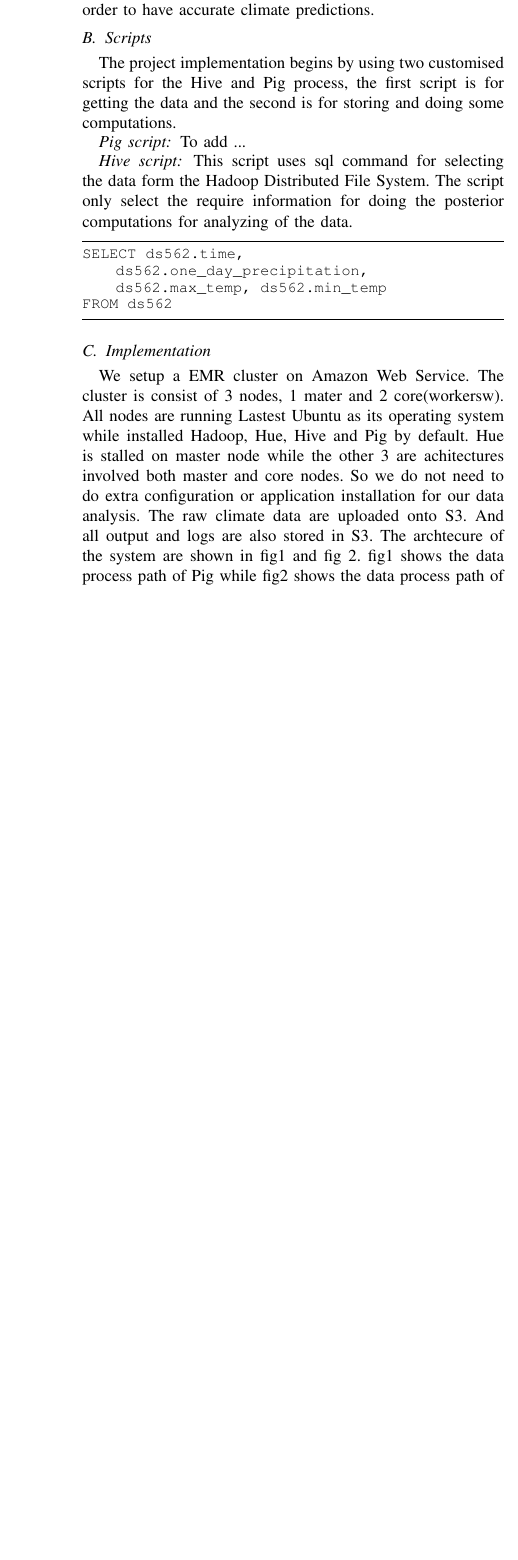
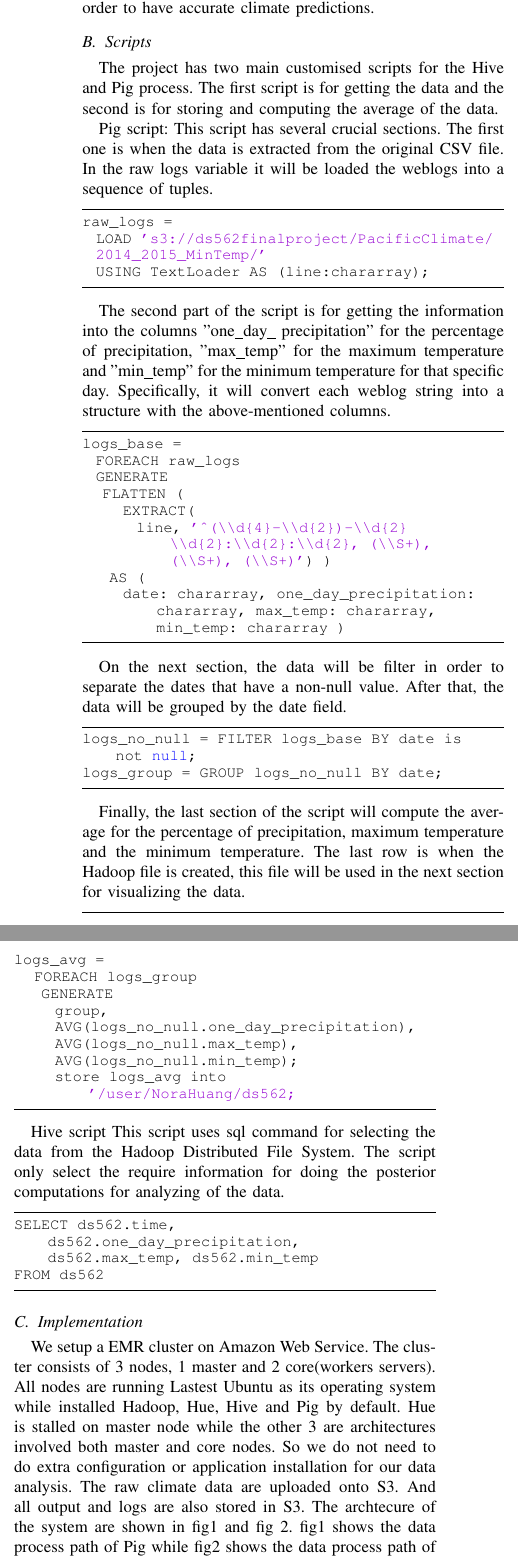
Before and after one commit to norahuang/DS562FinalProject, a LaTeX paper (Final Report/final.tex, which reads Final Report/proposedProject.tex): part of one column of page 3 of 4 before the commit and two parts of the columns of page 3 of 5 after it, the two joined at a grey line, cut so that both start at the same text, the shorter picture padded with empty space. The pictures show the PDF file Final Report/final.pdf that the author committed with the source.

Commit message:
New Final Report

```diff
--- a/Final Report/proposedProject.tex
+++ b/Final Report/proposedProject.tex
@@ -16,31 +16,68 @@
 
 
 \subsection{ Dataset}
-The dataset gathered for this project comes from the Pacific Climate Impacts Consortium (PCIC) of the University of Victoria. The dataset consist in a series of climate measurements that shows how the climate changes and varies over time. All the measurements were gathered at the same location in the Pacific and Yukon region of British Colombia, Canada.
-%The dataset has different networks such as BC Hydro,  environmet Canada, Ministry of transportation among other.
-The dataset is divided by time and stations. The station is the exact location where the data were gathered.
-The dataset will allow us to understand the climate change among time and regions (stations). The resulting analysis of the dataset might help for trend analysis and climate change researches. This information can be used as an input for more complex climate models in order to have accurate climate predictions.
+The dataset gathered for this project comes from the Pacific Climate Impacts Consortium (PCIC) of the University of Vic- toria. The dataset consist in a series of climate measurements that shows how the climate changes and varies over time. All the measurements were gathered at the same location in the Pacific and Yukon region of British Colombia, Canada. The dataset is divided by time and stations. The station is the exact location where the data were gathered. The dataset will allow us to understand the climate change among time and regions (stations). The resulting analysis of the dataset might help for trend analysis and climate change researches. This information can be used as an input for more complex climate models in order to have accurate climate predictions.
+
 
 \subsection{Scripts}
-The project implementation begins by using two customised scripts for the Hive and Pig process, the first script is for getting the data and the second is for storing and doing some computations.
-\subsubsection*{Pig script} To add ...
-\subsubsection*{Hive script}
-This script uses sql command for selecting the data form the Hadoop Distributed File System. The script only select the require information for doing the posterior computations for analyzing of the data.
+The project has two main customised scripts for the Hive and Pig process. The first script is for getting the data and the second is for storing and computing the average of the data.
+
+Pig script: This script has several crucial sections. The first one is when the data is extracted from the original CSV file. In the ”raw logs” variable it will be loaded the weblogs into a sequence of tuples.
+
+\begin{lstlisting}
+raw_logs =
+  LOAD 's3://ds562finalproject/PacificClimate/
+  2014_2015_MinTemp/'
+  USING TextLoader AS (line:chararray);
+\end{lstlisting}
+
+The second part of the script is for getting the information into the columns ''one\_day\_ precipitation'' for the percentage of precipitation, ''max\_temp'' for the maximum temperature and ''min\_temp'' for the minimum temperature for that specific day. Specifically, it will convert each weblog string into a structure with the above-mentioned columns.
+
+\begin{lstlisting}
+logs_base =
+  FOREACH  raw_logs
+  GENERATE
+   FLATTEN (
+      EXTRACT(
+        line, '^(\\d{4}-\\d{2})-\\d{2} \\d{2}:\\d{2}:\\d{2}, (\\S+), (\\S+), (\\S+)') )
+    AS (
+      date: chararray, one_day_precipitation: chararray, max_temp: chararray, min_temp: chararray )
+\end{lstlisting}
+
+On the next section, the data will be filter in order to separate the dates that have a non-null value. After that, the data will be grouped by the date field.
+
+\begin{lstlisting}
+logs_no_null = FILTER logs_base BY date is not null;
+logs_group = GROUP logs_no_null BY date;
+\end{lstlisting}
+
+Finally, the last section of the script will compute the aver- age for the percentage of precipitation, maximum temperature and the minimum temperature. The last row is when the Hadoop file is created, this file will be used in the next section for visualizing the data.
+
+\begin{lstlisting}
+logs_avg =
+	FOREACH  logs_group
+    GENERATE
+      group,
+      AVG(logs_no_null.one_day_precipitation),
+      AVG(logs_no_null.max_temp),
+      AVG(logs_no_null.min_temp);
+      store logs_avg into '/user/NoraHuang/ds562’;
+\end{lstlisting}
+
+{Hive script}
+This script uses sql command for selecting the data from the Hadoop Distributed File System. The script only select the require information for doing the posterior computations for analyzing of the data.
+
 \begin{lstlisting}
 SELECT ds562.time, ds562.one_day_precipitation, ds562.max_temp, ds562.min_temp
 FROM ds562
 \end{lstlisting}
 
 \subsection{Implementation}
-We setup a EMR cluster on Amazon Web Service.
-The cluster is consist of 3 nodes, 1 mater and 2 core(workersw). All nodes are running Lastest Ubuntu as its operating system while installed Hadoop, Hue, Hive and Pig by default.
-Hue is stalled on master node while the other 3 are achitectures involved both master and core nodes.
-So we do not need to do extra configuration or application installation for our data analysis.
-The raw climate data are uploaded onto S3. And all output and logs are also stored in S3.
-The archtecure of the system are shown in fig1 and fig 2. fig1 shows the data process path of Pig while fig2 shows the data process path of Hive.
-We use Pig to load raw data from S3, and then caculate the average values of each columns and stored them in HDFS format.
-After the processed data are in HDFS, we can use Hive which provides SQL executor to access the data.
-Hue is a web page that providing interface for Pig and Hive.
+We setup a EMR cluster on Amazon Web Service. The clus- ter consists of 3 nodes, 1 master and 2 core(workers servers). All nodes are running Lastest Ubuntu as its operating system while installed Hadoop, Hue, Hive and Pig by default. Hue is stalled on master node while the other 3 are architectures involved both master and core nodes. So we do not need to do extra configuration or application installation for our data analysis. The raw climate data are uploaded onto S3. And all output and logs are also stored in S3. The archtecure of the system are shown in fig1 and fig 2. fig1 shows the data process path of Pig while fig2 shows the data process path of Hive. We use Pig to load raw data from S3, and then caculate the average values of each columns and stored them in HDFS format. After the processed data are in HDFS, we can use Hive which provides SQL executor to access the data. Hue is a web page that providing interface for Pig and Hive.
 
-\begin{figure}[h!]
+%\begin{figure}[H]
+\begin{figure*}[H]
 	\begin{center}
+		\includegraphics[width=2\columnwidth]{/Users/MariaFerman/Desktop/FinalReport/images/pigDiagram}
+		\caption{Pig Diagram: shows the data process path of Pig}
+		\label{fig:dataDiagr1}
@@ -56 +101,5 @@ Hue is a web page that providing interface for Pig and Hive.
+\begin{figure*}[H]
 	\begin{center}
+		\includegraphics[width=2\columnwidth]{/Users/MariaFerman/Desktop/FinalReport/images/HiveDiagram-2}
+		\caption{Hive Diagram: shows the data process path of Hive.}
+		\label{fig:dataDiagr3}
```
Also changed, not shown: Final Report/conclusions.tex (+5 -1 lines), Final Report/evaluation.tex (+12 -9 lines), Final Report/final.tex (+3 -4 lines), Final Report/futureWork.tex (+2 -1 lines), Final Report/introduction.tex (+1 -1 lines), Final Report/referencelist.bib (+17 -1 lines), Final Report/relatedWork.tex (+17 -18 lines), Final Report/final.bbl, Final Report/final.pdf, Final Report/images/HiveDiagram-2.png (added), Final Report/images/pigDiagram.png (added), Final Report/proposedProject.tex (24 more changed lines), 14 other files.
